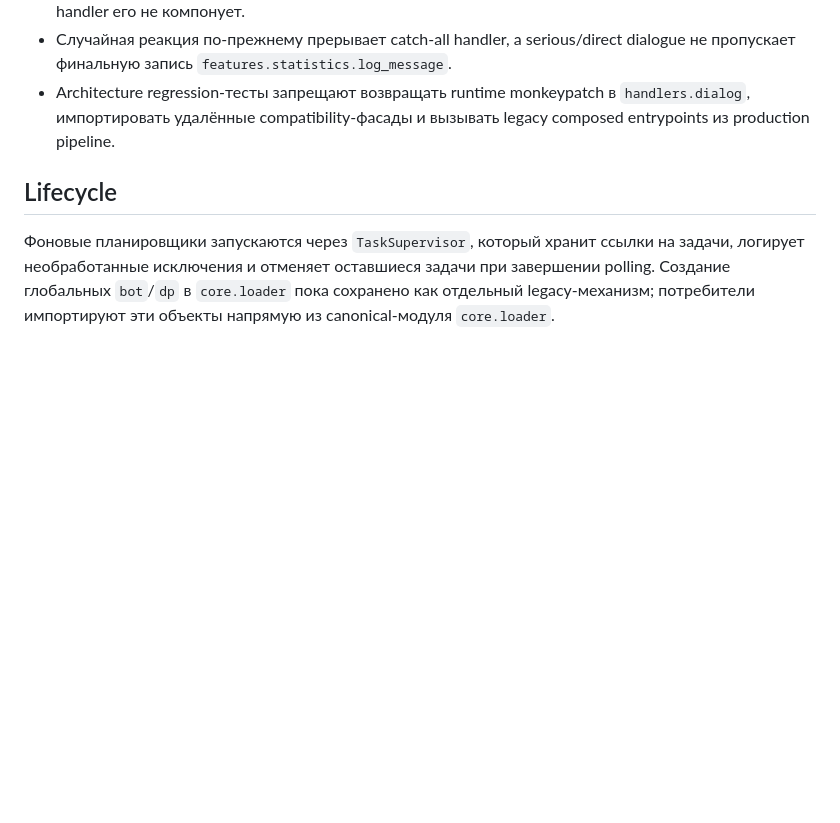
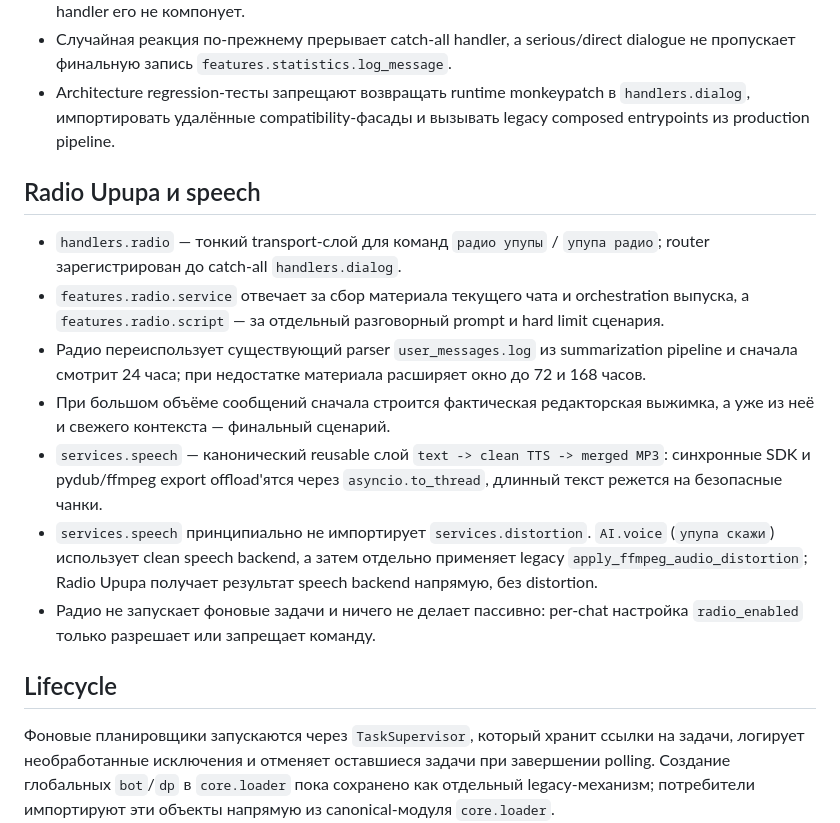
Before and after one commit to lingvofil/upupa, a Markdown page: ARCHITECTURE.md, the part around the change. Drawn GitHub-style; blank space fills up the shorter version.

Commit message:
docs: document radio and speech boundaries

```diff
--- a/ARCHITECTURE.md
+++ b/ARCHITECTURE.md
@@ -55,6 +55,16 @@ upupa/
 - Случайная реакция по-прежнему прерывает catch-all handler, а serious/direct dialogue не пропускает финальную запись `features.statistics.log_message`.
 - Architecture regression-тесты запрещают возвращать runtime monkeypatch в `handlers.dialog`, импортировать удалённые compatibility-фасады и вызывать legacy composed entrypoints из production pipeline.
 
+## Radio Upupa и speech
+
+- `handlers.radio` — тонкий transport-слой для команд `радио упупы` / `упупа радио`; router зарегистрирован до catch-all `handlers.dialog`.
+- `features.radio.service` отвечает за сбор материала текущего чата и orchestration выпуска, а `features.radio.script` — за отдельный разговорный prompt и hard limit сценария.
+- Радио переиспользует существующий parser `user_messages.log` из summarization pipeline и сначала смотрит 24 часа; при недостатке материала расширяет окно до 72 и 168 часов.
+- При большом объёме сообщений сначала строится фактическая редакторская выжимка, а уже из неё и свежего контекста — финальный сценарий.
+- `services.speech` — канонический reusable слой `text -> clean TTS -> merged MP3`: синхронные SDK и pydub/ffmpeg export offload'ятся через `asyncio.to_thread`, длинный текст режется на безопасные чанки.
+- `services.speech` принципиально не импортирует `services.distortion`. `AI.voice` (`упупа скажи`) использует clean speech backend, а затем отдельно применяет legacy `apply_ffmpeg_audio_distortion`; Radio Upupa получает результат speech backend напрямую, без distortion.
+- Радио не запускает фоновые задачи и ничего не делает пассивно: per-chat настройка `radio_enabled` только разрешает или запрещает команду.
+
 ## Lifecycle
 
 Фоновые планировщики запускаются через `TaskSupervisor`, который хранит ссылки на задачи,
```
